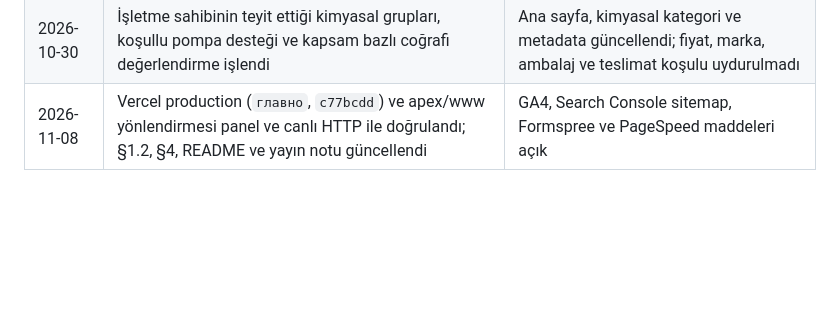
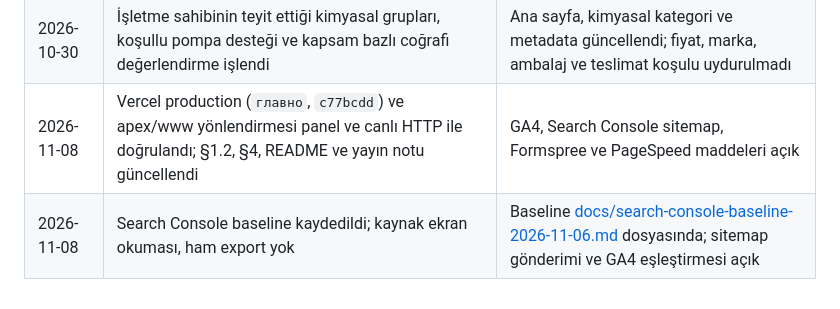
Before and after one commit to kagandms/Dozatech-Website, a Markdown page: docs/seo-roadmap.md, the part around the change. GitHub-like rendering; blank space fills up the shorter version.

```diff
--- a/docs/seo-roadmap.md
+++ b/docs/seo-roadmap.md
@@ -364,3 +364,4 @@ Bu tarihle ilişkilendirilen Search Console/GA4 export’ları ve kontrollü pro
 | 2026-10-25 | Geçmiş GA4/Search Console sayıları ve production testi kaynak denetiminden geçirildi | Kaynaksız kayıtlar çıkarıldı; baseline beklemede |
 | 2026-10-30 | İşletme sahibinin teyit ettiği kimyasal grupları, koşullu pompa desteği ve kapsam bazlı coğrafi değerlendirme işlendi | Ana sayfa, kimyasal kategori ve metadata güncellendi; fiyat, marka, ambalaj ve teslimat koşulu uydurulmadı |
 | 2026-11-08 | Vercel production (`главно`, `c77bcdd`) ve apex/www yönlendirmesi panel ve canlı HTTP ile doğrulandı; §1.2, §4, README ve yayın notu güncellendi | GA4, Search Console sitemap, Formspree ve PageSpeed maddeleri açık |
+| 2026-11-08 | Search Console baseline kaydedildi; kaynak ekran okuması, ham export yok | Baseline [docs/search-console-baseline-2026-11-06.md](search-console-baseline-2026-11-06.md) dosyasında; sitemap gönderimi ve GA4 eşleştirmesi açık |
```
Also changed, not shown: docs/gbp-launch-kit.md (added, +181 -0 lines), docs/search-console-baseline-2026-11-06.md (added, +87 -0 lines).
